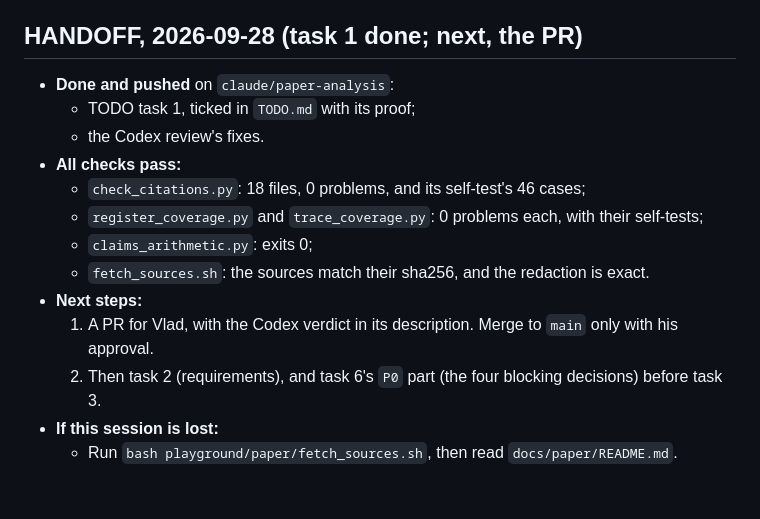
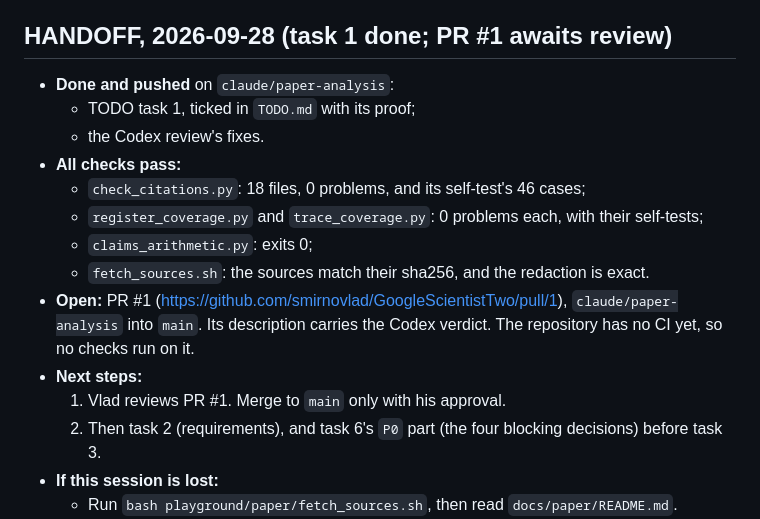
Before and after one commit to smirnovlad/GoogleScientistTwo, a Markdown page: DEVELOPMENT_PROCESS.md, the part around the change. Rendered like a GitHub page; blank space fills up the shorter version.

Commit message:
Point the handoff at the open pull request
Task 1 now waits on Vlad's review of PR #1. The repository has no CI yet, so no checks run on the PR.

```diff
--- a/DEVELOPMENT_PROCESS.md
+++ b/DEVELOPMENT_PROCESS.md
@@ -256,7 +256,7 @@ four reports are kept verbatim as `closure-*.md`.
   further [P2] edge cases when cheap. No pass can settle whether a cited location supports its
   statement. That remains the job of the persona reviews and the blind reader.
 
-## HANDOFF, 2026-09-28 (task 1 done; next, the PR)
+## HANDOFF, 2026-09-28 (task 1 done; PR #1 awaits review)
 
 - **Done and pushed** on `claude/paper-analysis`:
   - TODO task 1, ticked in `TODO.md` with its proof;
@@ -266,9 +266,11 @@ four reports are kept verbatim as `closure-*.md`.
   - `register_coverage.py` and `trace_coverage.py`: 0 problems each, with their self-tests;
   - `claims_arithmetic.py`: exits 0;
   - `fetch_sources.sh`: the sources match their sha256, and the redaction is exact.
+- **Open:** PR #1 (https://github.com/smirnovlad/GoogleScientistTwo/pull/1), `claude/paper-analysis`
+  into `main`. Its description carries the Codex verdict. The repository has no CI yet, so no
+  checks run on it.
 - **Next steps:**
-  1. A PR for Vlad, with the Codex verdict in its description. Merge to `main` only with his
-     approval.
+  1. Vlad reviews PR #1. Merge to `main` only with his approval.
   2. Then task 2 (requirements), and task 6's `P0` part (the four blocking decisions) before
      task 3.
 - **If this session is lost:**
```
